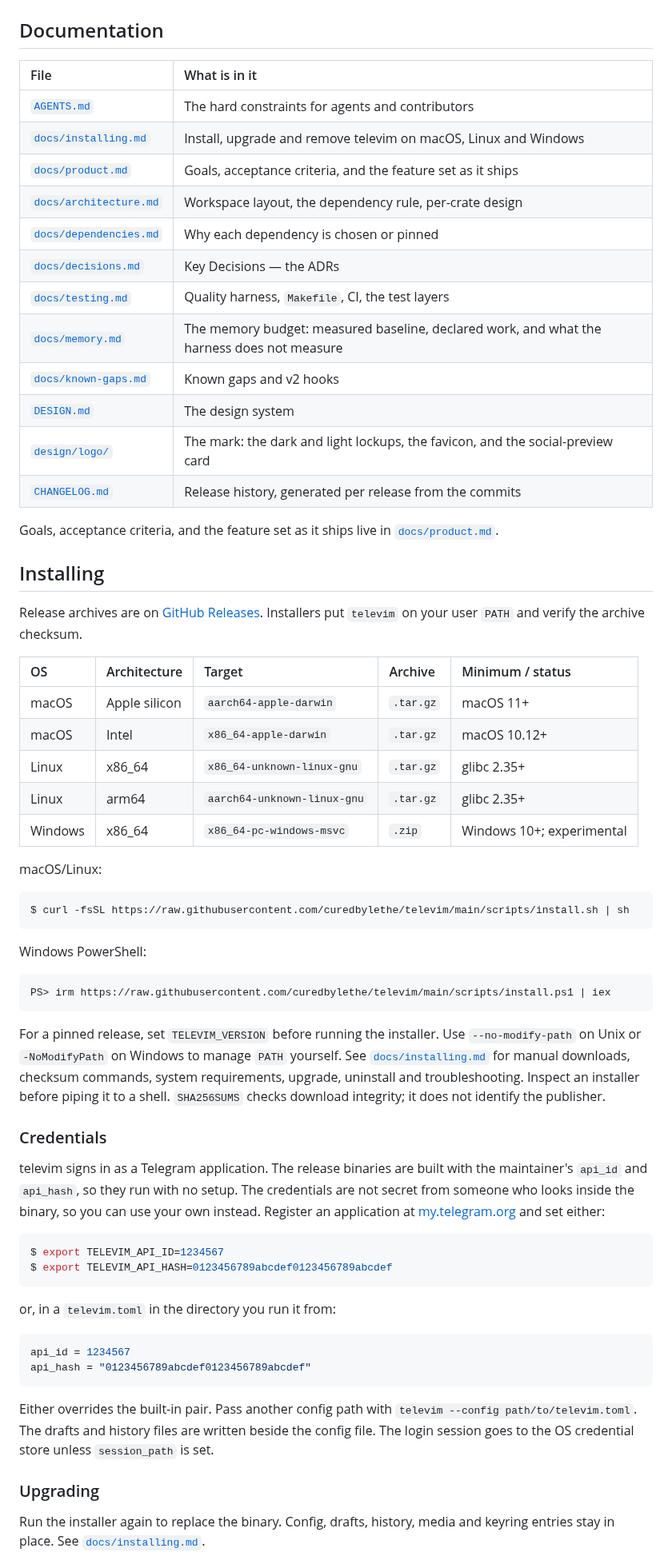
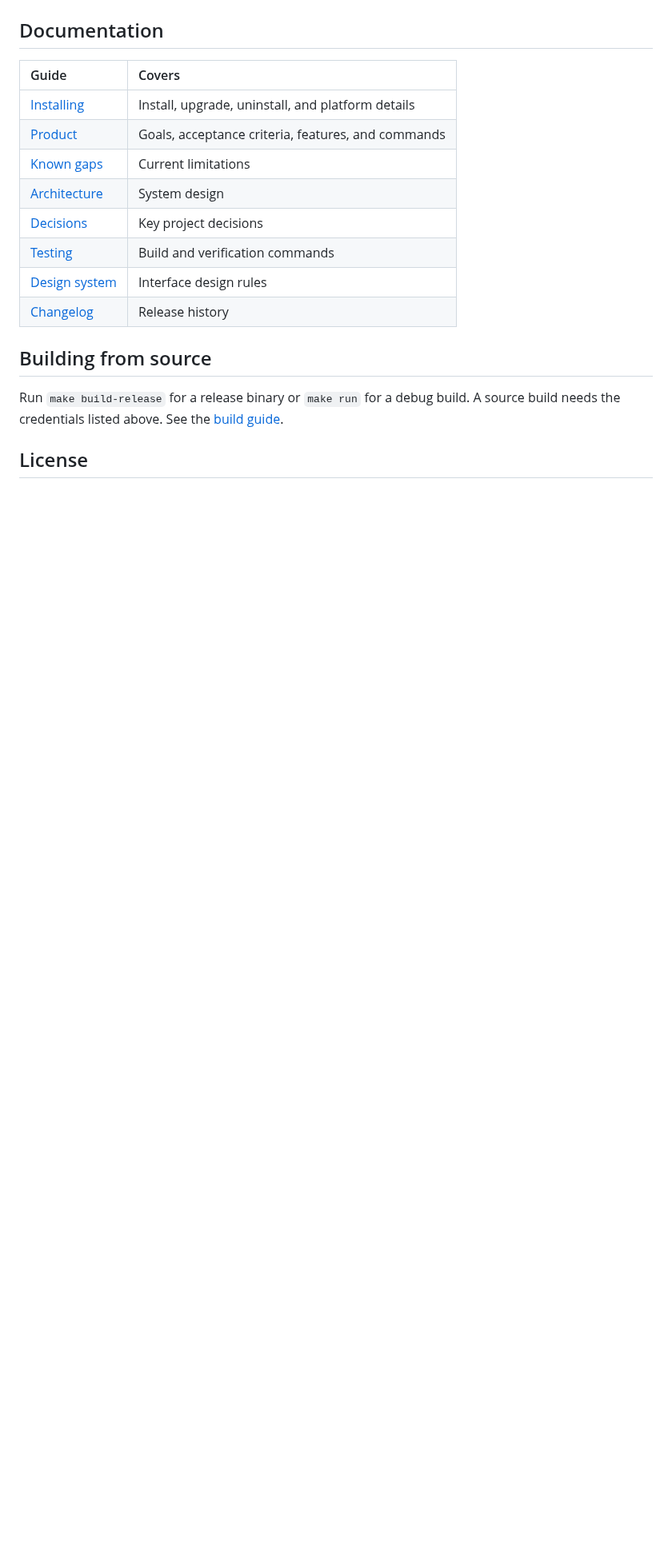
Before and after one commit to curedbylethe/televim, a Markdown page: README.md, the part around one of its changes. Shown at 80% size. GitHub-like rendering; blank space fills up the shorter version.

Commit message:
docs: rewrite README as getting-started guide

````diff
--- a/README.md
+++ b/README.md
@@ -17,82 +135,23 @@ RSS at idle after loading 50+ chats.
 
 ## Documentation
 
-| File | What is in it |
-| :--- | :------------ |
-| [`AGENTS.md`](./AGENTS.md) | The hard constraints for agents and contributors |
-| [`docs/installing.md`](./docs/installing.md) | Install, upgrade and remove televim on macOS, Linux and Windows |
-| [`docs/product.md`](./docs/product.md) | Goals, acceptance criteria, and the feature set as it ships |
-| [`docs/architecture.md`](./docs/architecture.md) | Workspace layout, the dependency rule, per-crate design |
-| [`docs/dependencies.md`](./docs/dependencies.md) | Why each dependency is chosen or pinned |
-| [`docs/decisions.md`](./docs/decisions.md) | Key Decisions — the ADRs |
-| [`docs/testing.md`](./docs/testing.md) | Quality harness, `Makefile`, CI, the test layers |
-| [`docs/memory.md`](./docs/memory.md) | The memory budget: measured baseline, declared work, and what the harness does not measure |
-| [`docs/known-gaps.md`](./docs/known-gaps.md) | Known gaps and v2 hooks |
-| [`DESIGN.md`](./DESIGN.md) | The design system |
-| [`design/logo/`](./design/logo/) | The mark: the dark and light lockups, the favicon, and the social-preview card |
-| [`CHANGELOG.md`](./CHANGELOG.md) | Release history, generated per release from the commits |
+| Guide | Covers |
+| :--- | :--- |
+| [Installing](docs/installing.md) | Install, upgrade, uninstall, and platform details |
+| [Product](docs/product.md) | Goals, acceptance criteria, features, and commands |
+| [Known gaps](docs/known-gaps.md) | Current limitations |
+| [Architecture](docs/architecture.md) | System design |
+| [Decisions](docs/decisions.md) | Key project decisions |
+| [Testing](docs/testing.md) | Build and verification commands |
+| [Design system](DESIGN.md) | Interface design rules |
+| [Changelog](CHANGELOG.md) | Release history |
 
-Goals, acceptance criteria, and the feature set as it ships live in [`docs/product.md`](./docs/product.md).
+<a id="building"></a>
 
-## Installing
+## Building from source
 
-Release archives are on [GitHub Releases](https://github.com/curedbylethe/televim/releases).
-Installers put `televim` on your user `PATH` and verify the archive checksum.
+Run `make build-release` for a release binary or `make run` for a debug build.
+A source build needs the credentials listed above. See the [build guide](docs/testing.md).
 
-| OS | Architecture | Target | Archive | Minimum / status |
-| :--- | :--- | :--- | :--- | :--- |
-| macOS | Apple silicon | `aarch64-apple-darwin` | `.tar.gz` | macOS 11+ |
-| macOS | Intel | `x86_64-apple-darwin` | `.tar.gz` | macOS 10.12+ |
-| Linux | x86_64 | `x86_64-unknown-linux-gnu` | `.tar.gz` | glibc 2.35+ |
-| Linux | arm64 | `aarch64-unknown-linux-gnu` | `.tar.gz` | glibc 2.35+ |
-| Windows | x86_64 | `x86_64-pc-windows-msvc` | `.zip` | Windows 10+; experimental |
+## License
 
-macOS/Linux:
-
-```console
-$ curl -fsSL https://raw.githubusercontent.com/curedbylethe/televim/main/scripts/install.sh | sh
-```
-
-Windows PowerShell:
-
-```powershell
-PS> irm https://raw.githubusercontent.com/curedbylethe/televim/main/scripts/install.ps1 | iex
-```
-
-For a pinned release, set `TELEVIM_VERSION` before running the installer. Use
-`--no-modify-path` on Unix or `-NoModifyPath` on Windows to manage `PATH`
-yourself. See [`docs/installing.md`](./docs/installing.md) for manual downloads,
-checksum commands, system requirements, upgrade, uninstall and troubleshooting.
-Inspect an installer before piping it to a shell. `SHA256SUMS` checks download
-integrity; it does not identify the publisher.
-
-### Credentials
-
-televim signs in as a Telegram application. The release binaries are built with
-the maintainer's `api_id` and `api_hash`, so they run with no setup. The
-credentials are not secret from someone who looks inside the binary, so you can
-use your own instead. Register an application at
-[my.telegram.org](https://my.telegram.org) and set either:
-
-```console
-$ export TELEVIM_API_ID=1234567
-$ export TELEVIM_API_HASH=0123456789abcdef0123456789abcdef
-```
-
-or, in a `televim.toml` in the directory you run it from:
-
-```toml
-api_id = 1234567
-api_hash = "0123456789abcdef0123456789abcdef"
-```
-
-Either overrides the built-in pair. Pass another config path with
-`televim --config path/to/televim.toml`. The drafts and history files are written
-beside the config file. The login session goes to the OS credential store unless
-`session_path` is set.
-
-### Upgrading
-
-Run the installer again to replace the binary. Config, drafts, history, media
-and keyring entries stay in place. See [`docs/installing.md`](./docs/installing.md#upgrading).
-
````
Also changed, not shown: other parts of README.md (+126 -26 lines).
